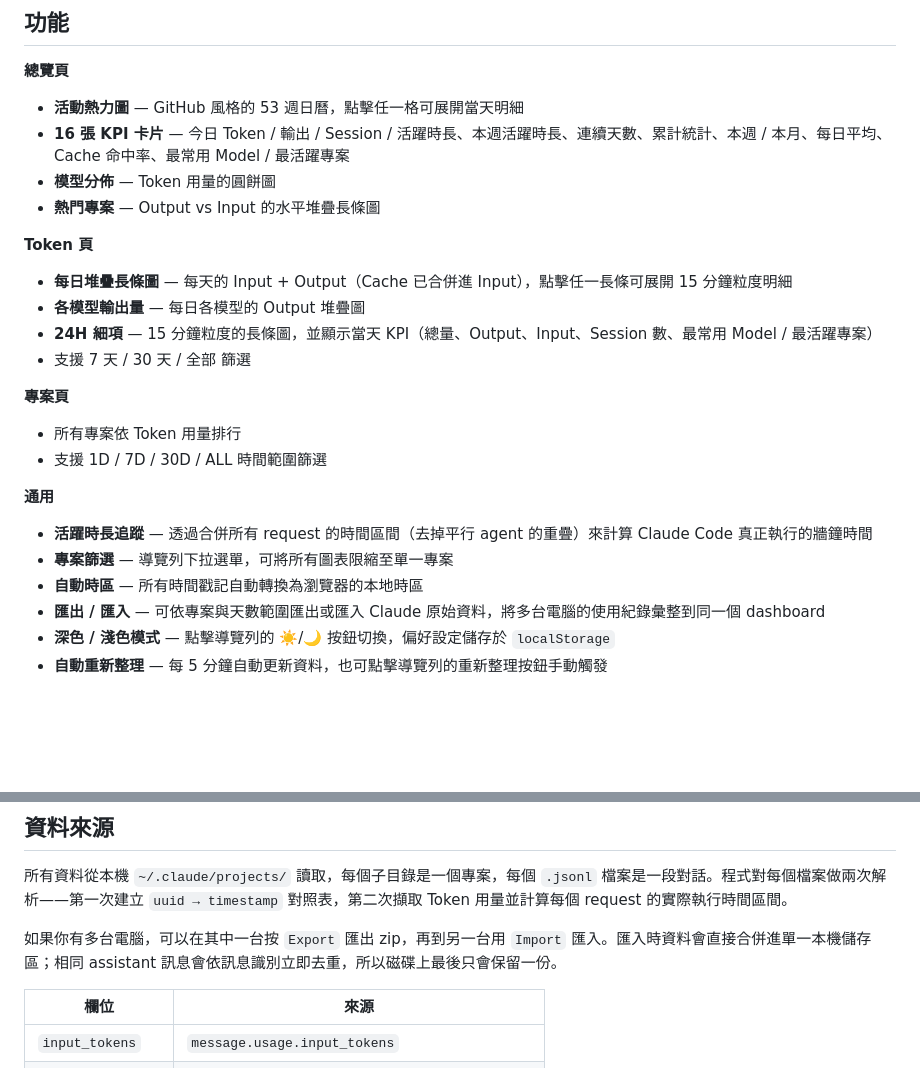
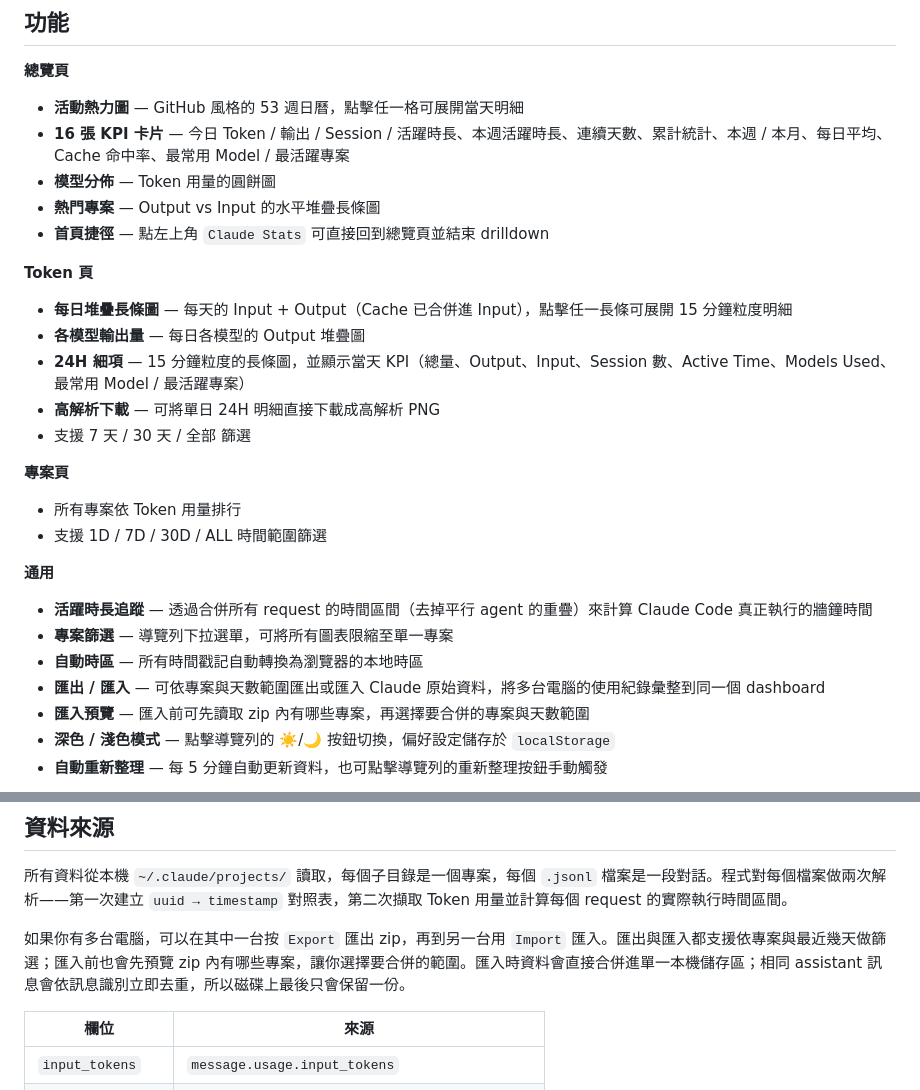
Before and after one commit to littlehsun/claude-stats, a Markdown page: README.zh-TW.md, 2 parts joined by grey strips. Rendered like a GitHub page; blank space fills up the shorter version.

```diff
--- a/README.zh-TW.md
+++ b/README.zh-TW.md
@@ -21,11 +21,13 @@
 - **16 張 KPI 卡片** — 今日 Token / 輸出 / Session / 活躍時長、本週活躍時長、連續天數、累計統計、本週 / 本月、每日平均、Cache 命中率、最常用 Model / 最活躍專案
 - **模型分佈** — Token 用量的圓餅圖
 - **熱門專案** — Output vs Input 的水平堆疊長條圖
+- **首頁捷徑** — 點左上角 `Claude Stats` 可直接回到總覽頁並結束 drilldown
 
 **Token 頁**
 - **每日堆疊長條圖** — 每天的 Input + Output（Cache 已合併進 Input），點擊任一長條可展開 15 分鐘粒度明細
 - **各模型輸出量** — 每日各模型的 Output 堆疊圖
-- **24H 細項** — 15 分鐘粒度的長條圖，並顯示當天 KPI（總量、Output、Input、Session 數、最常用 Model / 最活躍專案）
+- **24H 細項** — 15 分鐘粒度的長條圖，並顯示當天 KPI（總量、Output、Input、Session 數、Active Time、Models Used、最常用 Model / 最活躍專案）
+- **高解析下載** — 可將單日 24H 明細直接下載成高解析 PNG
 - 支援 7 天 / 30 天 / 全部 篩選
 
 **專案頁**
@@ -37,6 +39,7 @@
 - **專案篩選** — 導覽列下拉選單，可將所有圖表限縮至單一專案
 - **自動時區** — 所有時間戳記自動轉換為瀏覽器的本地時區
 - **匯出 / 匯入** — 可依專案與天數範圍匯出或匯入 Claude 原始資料，將多台電腦的使用紀錄彙整到同一個 dashboard
+- **匯入預覽** — 匯入前可先讀取 zip 內有哪些專案，再選擇要合併的專案與天數範圍
 - **深色 / 淺色模式** — 點擊導覽列的 ☀️/🌙 按鈕切換，偏好設定儲存於 `localStorage`
 - **自動重新整理** — 每 5 分鐘自動更新資料，也可點擊導覽列的重新整理按鈕手動觸發
 
@@ -84,7 +87,7 @@ pip install -r requirements.txt
 
 所有資料從本機 `~/.claude/projects/` 讀取，每個子目錄是一個專案，每個 `.jsonl` 檔案是一段對話。程式對每個檔案做兩次解析——第一次建立 `uuid → timestamp` 對照表，第二次擷取 Token 用量並計算每個 request 的實際執行時間區間。
 
-如果你有多台電腦，可以在其中一台按 `Export` 匯出 zip，再到另一台用 `Import` 匯入。匯入時資料會直接合併進單一本機儲存區；相同 assistant 訊息會依訊息識別立即去重，所以磁碟上最後只會保留一份。
+如果你有多台電腦，可以在其中一台按 `Export` 匯出 zip，再到另一台用 `Import` 匯入。匯出與匯入都支援依專案與最近幾天做篩選；匯入前也會先預覽 zip 內有哪些專案，讓你選擇要合併的範圍。匯入時資料會直接合併進單一本機儲存區；相同 assistant 訊息會依訊息識別立即去重，所以磁碟上最後只會保留一份。
 
 | 欄位 | 來源 |
 |------|------|
```
Also changed, not shown: README.md (+5 -2 lines).
